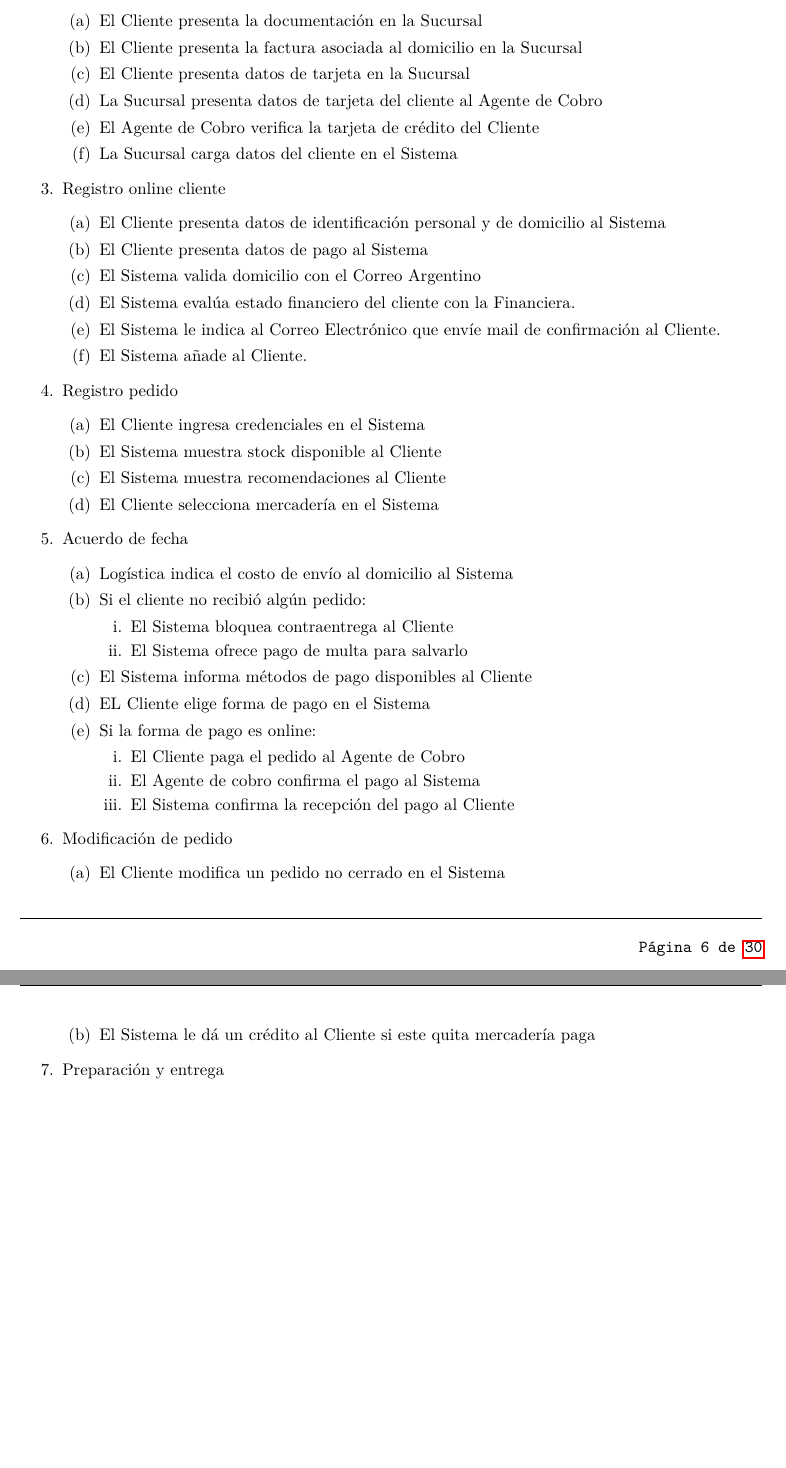
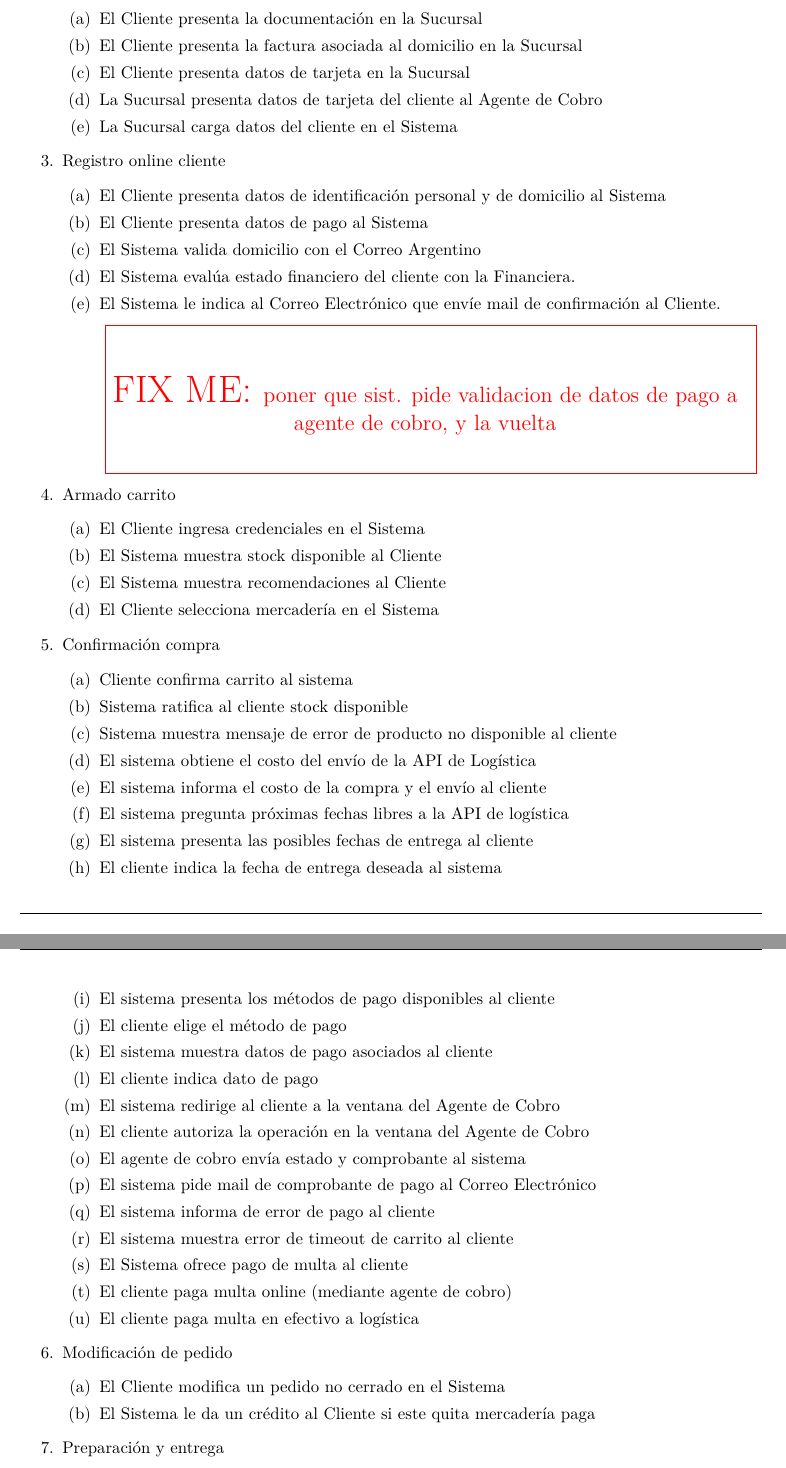
Before and after one commit to lbarrios/uba-dc-isw1_tp1, a LaTeX document (informe/informe.tex, which reads informe/diagrama-contexto.tex): two parts of pages 8 and 9 of 32 before the commit and two parts of pages 8 and 9 of 33 after it, joined at a grey line, cut so that both start at the same text, the shorter picture padded with empty space. Compiled offline with pdfLaTeX.

Commit message:
Diagrama contexto

```diff
--- a/informe/diagrama-contexto.tex
+++ b/informe/diagrama-contexto.tex
@@ -41,59 +41,64 @@
-    \item El Cliente presenta la documentación en la Sucursal
-    \item El Cliente presenta la factura asociada al domicilio en la Sucursal
-    \item El Cliente presenta datos de tarjeta en la Sucursal
-    \item La Sucursal presenta datos de tarjeta del cliente al Agente de Cobro
-    \item El Agente de Cobro verifica la tarjeta de crédito del Cliente % no es interaccion
-    % \item La Sucursal verifica datos personales y de domicilio del Cliente % no es interaccion
-    \item La Sucursal carga datos del cliente en el Sistema
+    % \item El Cliente se traslada a la Sucursal % No es una interacción, sino algo q hace el cliente solo.
+    \item El Cliente presenta la documentación en la Sucursal \label{itm:f-cliente-documentacion-sucursal}
+    \item El Cliente presenta la factura asociada al domicilio en la Sucursal \label{itm:f-cliente-domicilio-sucursal}
+    \item El Cliente presenta datos de tarjeta en la Sucursal \label{itm:f-cliente-tarjeta-sucursal}
+    \item La Sucursal presenta datos de tarjeta del cliente al Agente de Cobro \label{itm:f-sucursal-tarjeta-agentecobro}
+    %\item El Agente de Cobro verifica la tarjeta de crédito del Cliente % no es interacción
+    % \item La Sucursal verifica datos personales y de domicilio del Cliente % no es interacción
+    \item La Sucursal carga datos del cliente en el Sistema \label{itm:f-sucursal-carga-cliente-sistema}
   \end{enumerate}
 
- \item Registro online cliente
+  \item Registro online cliente
   \begin{enumerate}
-    \item El Cliente presenta datos de identificación personal y de domicilio al Sistema
-    \item El Cliente presenta datos de pago al Sistema
-    \item El Sistema valida domicilio con el Correo Argentino
-    % \item La Financiera evalúa estado financiero del Cliente % no es una interaccion entre los agentes
-    % \item El Agente de Cobro valida datos de pago del Cliente % no es una interaccion entre los agentes
-    \item El Sistema eval\'ua estado financiero del cliente con la Financiera.
-    \item El Sistema le indica al Correo Electr\'onico que env\'ie mail de confirmaci\'on al Cliente.
-    \item El Sistema añade al Cliente.
+    \item El Cliente presenta datos de identificación personal y de domicilio al Sistema \label{itm:f-cliente-datos-personal-sistema}
+    \item El Cliente presenta datos de pago al Sistema \label{itm:f-cliente-datos-pago-sistema}
+    \item El Sistema valida domicilio con el Correo Argentino \label{itm:f-sistema-valida-correoargentino}
+    \item El Sistema evalúa estado financiero del cliente con la Financiera. \label{itm:f-sistema-evalua-financiera}
+    \item El Sistema le indica al Correo Electrónico que envíe mail de confirmación al Cliente. \label{itm:f-sistema-confirmacion-correoelectronico}
+    %\item El Sistema añade al Cliente.
+    \fixme[poner que sist. pide validacion de datos de pago a agente de cobro, y la vuelta]
   \end{enumerate}
 
- \item Registro pedido
+  \item Armado carrito
   \begin{enumerate}
-    \item El Cliente ingresa credenciales en el Sistema
-    \item El Sistema muestra stock disponible al Cliente
-    \item El Sistema muestra recomendaciones al Cliente
-    \item El Cliente selecciona mercadería en el Sistema
+    \item El Cliente ingresa credenciales en el Sistema \label{itm:f-cliente-autentica-sistema}
+    \item El Sistema muestra stock disponible al Cliente \label{itm:f-sistema-muestra-stock-cliente}
+    \item El Sistema muestra recomendaciones al Cliente \label{itm:f-sistema-muestra-recomendaciones-cliente}
+    \item El Cliente selecciona mercadería en el Sistema \label{itm:f-cliente-elige-mercaderia-sistema}
   \end{enumerate}
 
- \item Acuerdo de fecha
+\item Confirmación compra
   \begin{enumerate}
-    \item Logística indica el costo de envío al domicilio al Sistema
-    \item Si el cliente no recibi\'o alg\'un pedido:
-      \begin{enumerate}
-      \item El Sistema bloquea contraentrega al Cliente
-      \item El Sistema ofrece pago de multa para salvarlo
-      \end{enumerate}
-    % \item El Sistema contabiliza ingresos producidos por compras del Cliente % es una operacion interna del sistema
-    % \item El Sistema evalúa ingreso generado por influencia social del Cliente % es una operacion interna del sistema
-    \item El Sistema informa métodos de pago disponibles al Cliente
-    \item EL Cliente elige forma de pago en el Sistema
-    \item Si la forma de pago es online:
-    \begin{enumerate}
-      \item El Cliente paga el pedido al Agente de Cobro
-      \item El Agente de cobro confirma el pago al Sistema
-      \item El Sistema confirma la recepción del pago al Cliente
-    \end{enumerate}
+  	\item Cliente confirma carrito al sistema \label{itm:f-cliente-confirma-carrito-sistema}
+  	\item Sistema ratifica al cliente stock disponible \label{itm:f-sistema-confirma-stock-cliente}
+    \item Sistema muestra mensaje de error de producto no disponible al cliente \label{itm:f-sistema-error-stock-cliente}
+    \item El sistema obtiene el costo del envío de la API de Logística \label{itm:f-apilogistica-envia-costo-sistema}
+    \item El sistema informa el costo de la compra y el envío al cliente \label{itm:f-sistema-envia-costo-cliente}
+    \item El sistema pregunta próximas fechas libres a la API de logística \label{itm:f-apilogistica-fechas-libres-sistema}
+    \item El sistema presenta las posibles fechas de entrega al cliente \label{itm:f-sistema-fechas-libres-cliente}
+    \item El cliente indica la fecha de entrega deseada al sistema \label{itm:f-cliente-fecha-entrega-sistema}
+    \item El sistema presenta los métodos de pago disponibles al cliente \label{itm:f-sistema-muestra-metodos-pago-cliente}
+    \item El cliente elige el método de pago \label{itm:f-cliente-elige-metodo-pago-sistema}
+    \item El sistema muestra datos de pago asociados al cliente \label{itm:f-sistema-muestra-datos-pago-cliente}
+    \item El cliente indica dato de pago \label{itm:f-cliente-elige-dato-pago-sistema}
+    \item El sistema redirige al cliente a la ventana del Agente de Cobro \label{itm:f-sistema-redirige-cliente}
+    \item El cliente autoriza la operación en la ventana del Agente de Cobro \label{itm:f-cliente-autoriza-agentecobro}
+	\item El agente de cobro envía estado y comprobante al sistema \label{itm:f-agentecobro-comprobante-sistema}
+	\item El sistema pide mail de comprobante de pago al Correo Electrónico \label{itm:f-sistema-envia-comprobante-correoelectronico}
+    \item El sistema informa de error de pago al cliente \label{itm:f-sistema-error-pago-cliente}
+    \item El sistema muestra error de timeout de carrito al cliente \label{itm:f-sistema-error-timeout-cliente}
+    \item El Sistema ofrece pago de multa al cliente \label{itm:f-sistema-ofrece-multa-cliente}
+    \item El cliente paga multa online (mediante agente de cobro) \label{itm:f-cliente-paga-multa-agentecobro}
+    \item El cliente paga multa en efectivo a logística \label{itm:f-cliente-paga-multa-logistica}
   \end{enumerate}
 
- \item Modificaci\'on de pedido
+\item Modificación de pedido
   \begin{enumerate}
     \item El Cliente modifica un pedido no cerrado en el Sistema
-    \item El Sistema le dá un crédito al Cliente si este quita mercadería paga
+    \item El Sistema le da un crédito al Cliente si este quita mercadería paga
   \end{enumerate}
 
- \item Preparación y entrega
+\item Preparación y entrega
   \begin{enumerate}
     \item El Cliente confirma el pedido al Sistema
     \item El Sistema avisa al Depósito que prepare el pedido
```
Also changed, not shown: informe/diagrama-contexto.tex (32 more changed lines).
